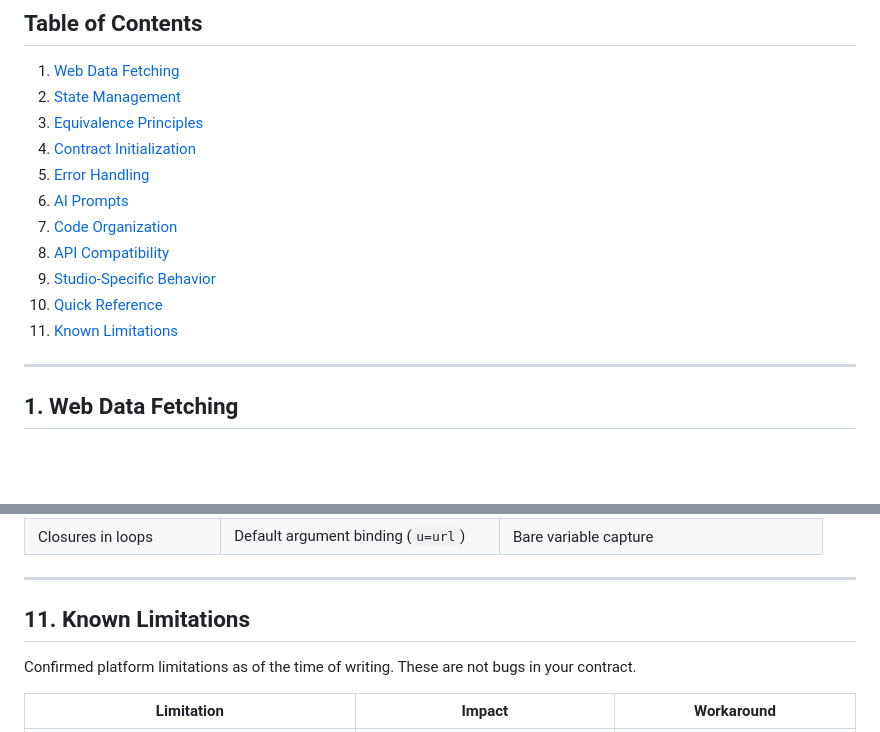
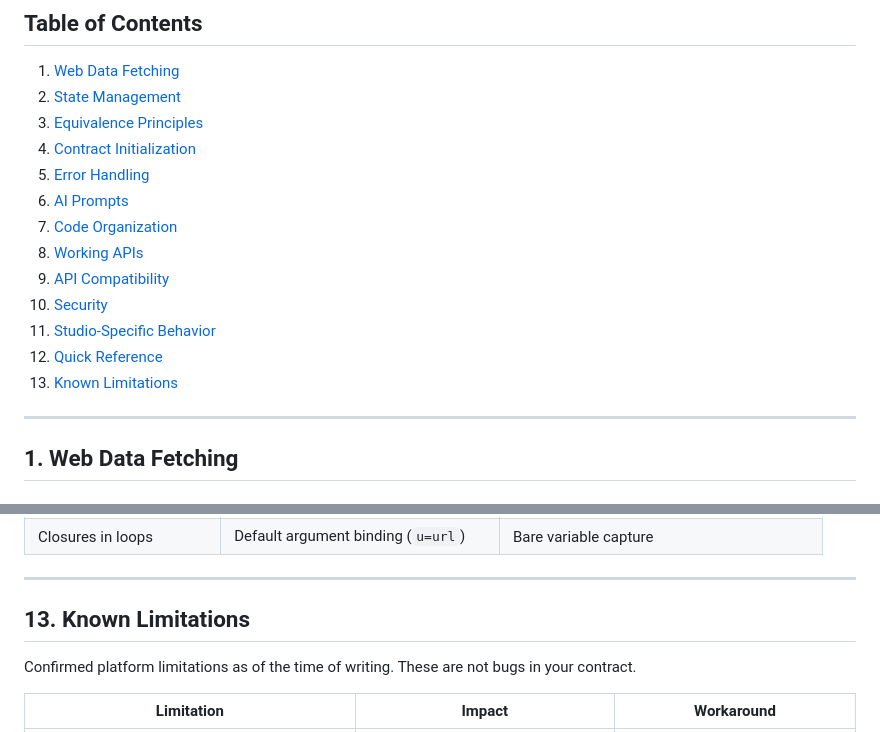
Before and after one commit to Manablaq/genlayer-contracts, a Markdown page: BEST_PRACTICES.md, 2 parts joined by grey strips. GitHub-like rendering; blank space fills up the shorter version.

```diff
--- a/BEST_PRACTICES.md
+++ b/BEST_PRACTICES.md
@@ -28,10 +28,12 @@ Before diving in, here's a plain-English summary of the GenLayer-specific terms
 5. [Error Handling](#5-error-handling)
 6. [AI Prompts](#6-ai-prompts)
 7. [Code Organization](#7-code-organization)
-8. [API Compatibility](#8-api-compatibility)
-9. [Studio-Specific Behavior](#9-studio-specific-behavior)
-10. [Quick Reference](#10-quick-reference)
-11. [Known Limitations](#11-known-limitations)
+8. [Working APIs](#8-working-apis)
+9. [API Compatibility](#9-api-compatibility)
+10. [Security](#10-security)
+11. [Studio-Specific Behavior](#11-studio-specific-behavior)
+12. [Quick Reference](#12-quick-reference)
+13. [Known Limitations](#13-known-limitations)
 
 ---
 
@@ -492,7 +623,7 @@ You may see more than 5 validators appearing in transaction logs. This is normal
 
 ---
 
-## 11. Known Limitations
+## 13. Known Limitations
 
 Confirmed platform limitations as of the time of writing. These are not bugs in your contract.
 
```
Also changed, not shown: other parts of BEST_PRACTICES.md (+132 -3 lines).
